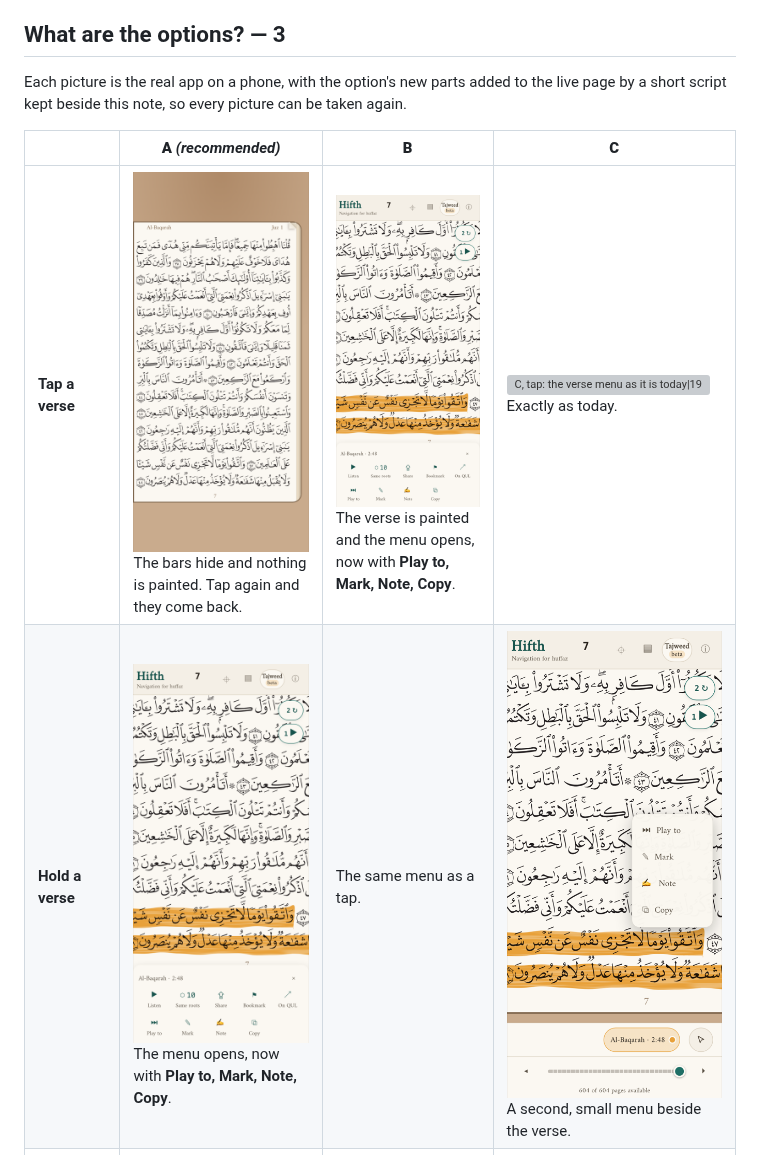
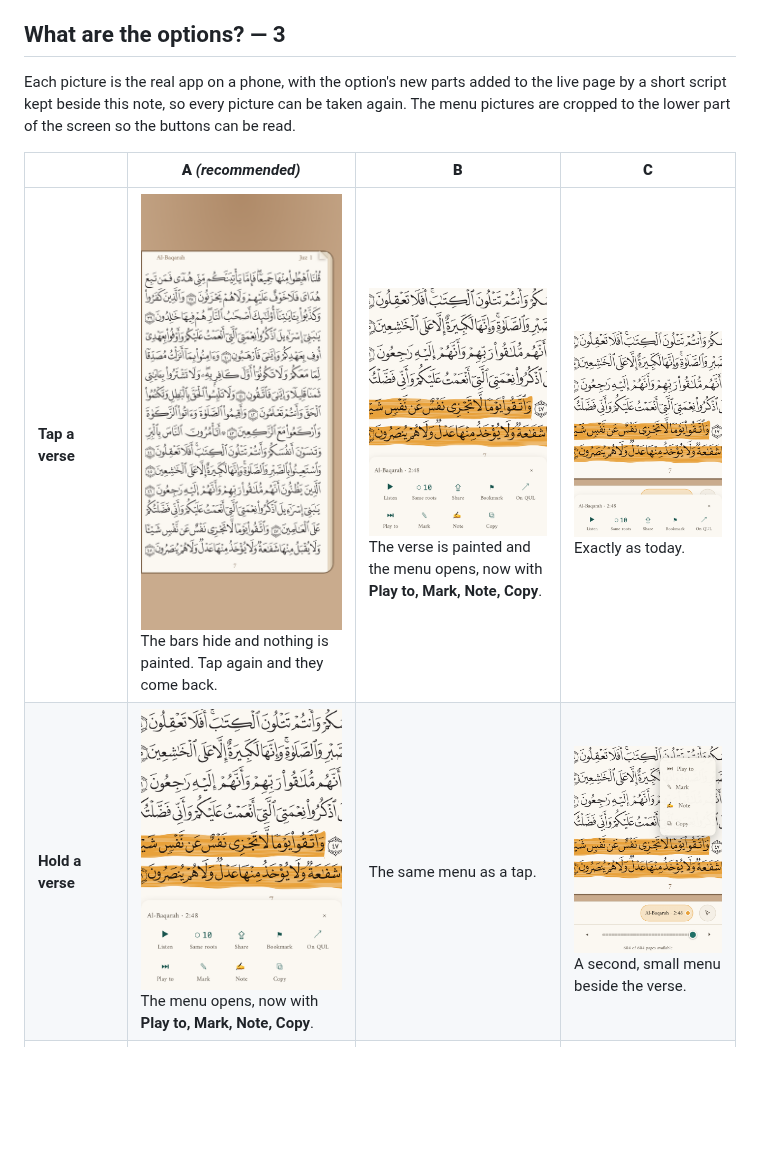
Before and after one commit to omars-lab/hifth, a Markdown page: docs/design/verse-tap-and-hold.md, the part around the change. GitHub-like rendering; pictures changed too: docs/design/verse-tap-and-hold/a-tap.png, docs/design/verse-tap-and-hold/c-hold.png, docs/design/verse-tap-and-hold/c-tap.png (added); blank space fills up the shorter version; grey boxes are pictures that could not be loaded.

Commit message:
Tap-and-hold note: menu pictures cropped so their buttons can be read
Seen in Obsidian, the whole-phone pictures at table size made the menu
buttons too small to read, and the menus are what B and C are about. The
three menu pictures are now the lower part of the screen (the chosen verse
and its menu), cropped the same way so they line up. A kept script retakes
every option picture, crop and size included.

Co-Authored-By: Claude Opus 5.5 <noreply@anthropic.com>
Claude-Session: https://claude.ai/code/session_0155jaTo36N9CMBWm2n5YeZ9

```diff
--- a/docs/design/verse-tap-and-hold.md
+++ b/docs/design/verse-tap-and-hold.md
@@ -59,11 +59,11 @@ So full-screen is worth most to people on smaller phones, and to anyone who want
 
 ## What are the options? — 3
 
-Each picture is the real app on a phone, with the option's new parts added to the live page by a short script kept beside this note, so every picture can be taken again.
+Each picture is the real app on a phone, with the option's new parts added to the live page by a short script kept beside this note, so every picture can be taken again. The menu pictures are cropped to the lower part of the screen so the buttons can be read.
 
 | | **A** *(recommended)* | **B** | **C** |
 | --- | --- | --- | --- |
-| **Tap a verse** | ![A, tap: the bars are gone and nothing is painted\|190](verse-tap-and-hold/a-tap.png)<br>The bars hide and nothing is painted. Tap again and they come back. | ![B, tap: the verse menu with four more buttons\|190](verse-tap-and-hold/menu-fuller.png)<br>The verse is painted and the menu opens, now with **Play to, Mark, Note, Copy**. | ![C, tap: the verse menu as it is today\|190](verse-tap-and-hold/today-tap.png)<br>Exactly as today. |
+| **Tap a verse** | ![A, tap: the bars are gone and nothing is painted\|190](verse-tap-and-hold/a-tap.png)<br>The bars hide and nothing is painted. Tap again and they come back. | ![B, tap: the verse menu with four more buttons\|190](verse-tap-and-hold/menu-fuller.png)<br>The verse is painted and the menu opens, now with **Play to, Mark, Note, Copy**. | ![C, tap: the verse menu as it is today\|190](verse-tap-and-hold/c-tap.png)<br>Exactly as today. |
 | **Hold a verse** | ![A, hold: the verse menu with four more buttons\|190](verse-tap-and-hold/menu-fuller.png)<br>The menu opens, now with **Play to, Mark, Note, Copy**. | The same menu as a tap. | ![C, hold: a second, small menu beside the verse\|190](verse-tap-and-hold/c-hold.png)<br>A second, small menu beside the verse. |
 | **Full screen** | A tap, as above. No button needed. | ![B: a full-screen button in the bottom line\|190](verse-tap-and-hold/b-button.png)<br>A button. The top bar is already full on a phone, so it goes in the bottom line. | The same button as B. |
 | **Getting the bars back** | Another tap. | ![B, full screen: a small button left to bring the bars back\|190](verse-tap-and-hold/b-full.png)<br>A small button has to stay on the page. | The same as B. |
```
Also changed, not shown: docs/design/verse-tap-and-hold/b-button.png, docs/design/verse-tap-and-hold/b-full.png, 1 other file.
